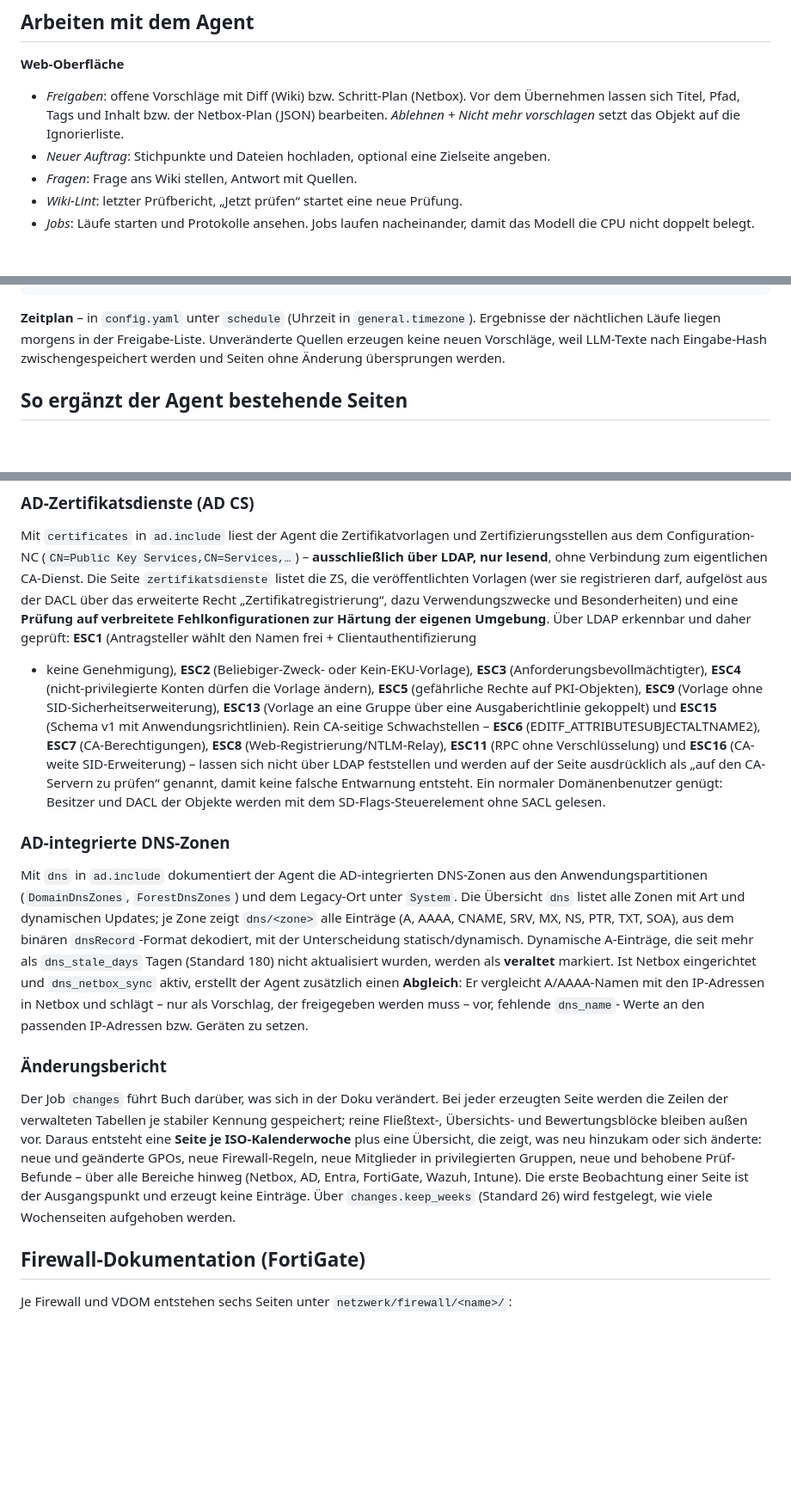
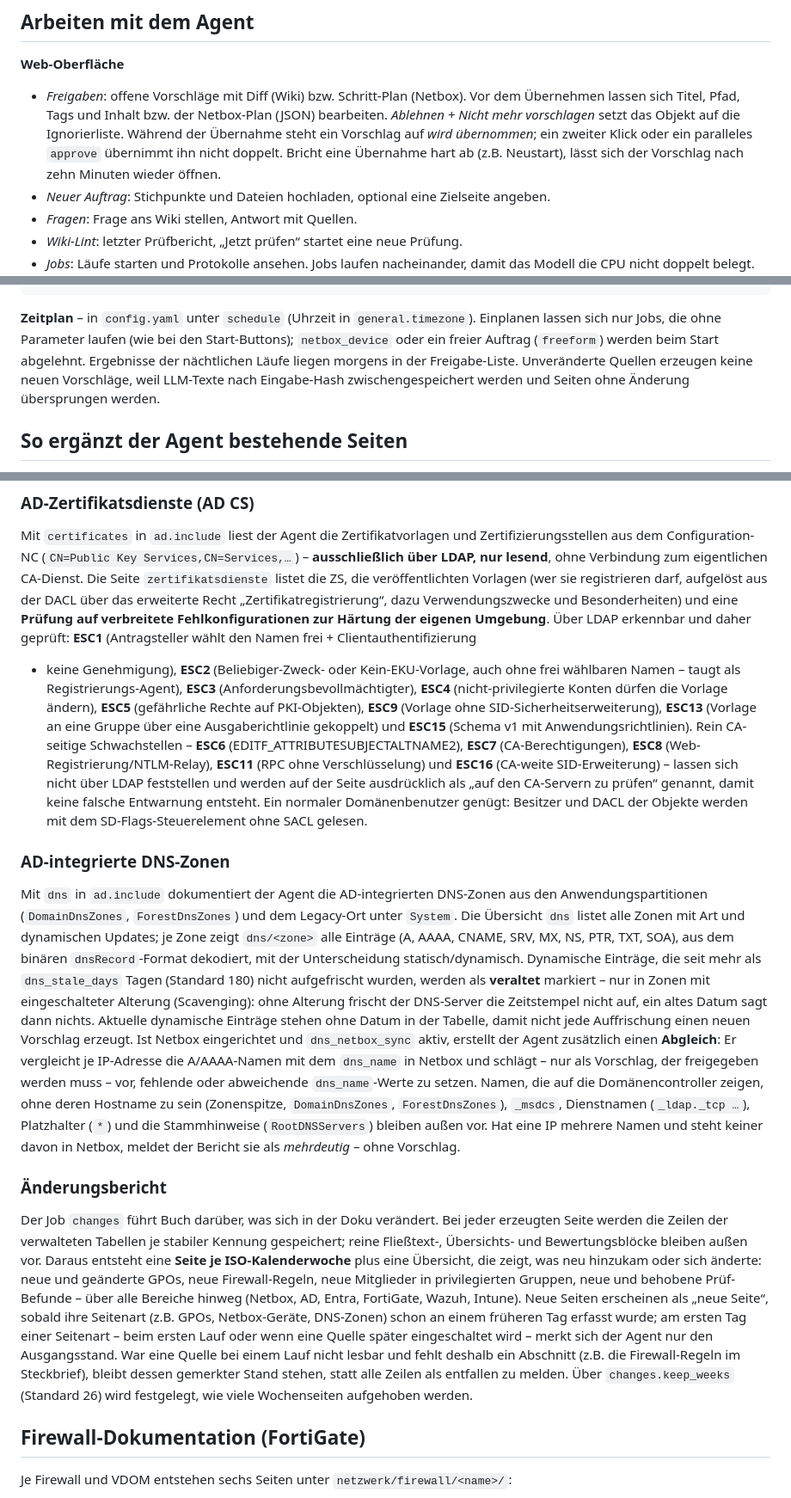
Before and after one commit to jessehaemmerle/doku-agent, a Markdown page: README.md, 3 parts joined by grey strips. Shown at 86% size. Rendered like a GitHub page; blank space fills up the shorter version.

````diff
--- a/README.md
+++ b/README.md
@@ -223,7 +223,9 @@ Mit interner CA: Zertifikat nach `./ca.pem` legen, Volume in `docker-compose.yml
 **Web-Oberfläche**
 - *Freigaben*: offene Vorschläge mit Diff (Wiki) bzw. Schritt-Plan (Netbox). Vor dem Übernehmen lassen sich
   Titel, Pfad, Tags und Inhalt bzw. der Netbox-Plan (JSON) bearbeiten. *Ablehnen + Nicht mehr vorschlagen*
-  setzt das Objekt auf die Ignorierliste.
+  setzt das Objekt auf die Ignorierliste. Während der Übernahme steht ein Vorschlag auf *wird übernommen*; ein
+  zweiter Klick oder ein paralleles `approve` übernimmt ihn nicht doppelt. Bricht eine Übernahme hart ab (z.B.
+  Neustart), lässt sich der Vorschlag nach zehn Minuten wieder öffnen.
 - *Neuer Auftrag*: Stichpunkte und Dateien hochladen, optional eine Zielseite angeben.
 - *Fragen*: Frage ans Wiki stellen, Antwort mit Quellen.
 - *Wiki-Lint*: letzter Prüfbericht, „Jetzt prüfen“ startet eine neue Prüfung.
@@ -255,8 +257,10 @@ doku-agent frage "Wo läuft der Lizenzserver?"   # Antwort mit Quellen
 doku-agent lint                          # Wiki prüfen und Bericht ausgeben
 ```
 
-**Zeitplan** – in `config.yaml` unter `schedule` (Uhrzeit in `general.timezone`). Ergebnisse der nächtlichen Läufe
-liegen morgens in der Freigabe-Liste. Unveränderte Quellen erzeugen keine neuen Vorschläge, weil LLM-Texte nach
+**Zeitplan** – in `config.yaml` unter `schedule` (Uhrzeit in `general.timezone`). Einplanen lassen sich nur Jobs,
+die ohne Parameter laufen (wie bei den Start-Buttons); `netbox_device` oder ein freier Auftrag (`freeform`) werden beim
+Start abgelehnt. Ergebnisse der nächtlichen Läufe liegen morgens in der Freigabe-Liste. Unveränderte Quellen erzeugen
+keine neuen Vorschläge, weil LLM-Texte nach
 Eingabe-Hash zwischengespeichert werden und Seiten ohne Änderung übersprungen werden.
 
 ## So ergänzt der Agent bestehende Seiten
@@ -532,7 +538,8 @@ Verbindung zum eigentlichen CA-Dienst. Die Seite `zertifikatsdienste` listet die
 (wer sie registrieren darf, aufgelöst aus der DACL über das erweiterte Recht „Zertifikatregistrierung“, dazu
 Verwendungszwecke und Besonderheiten) und eine **Prüfung auf verbreitete Fehlkonfigurationen zur Härtung der eigenen
 Umgebung**. Über LDAP erkennbar und daher geprüft: **ESC1** (Antragsteller wählt den Namen frei + Clientauthentifizierung
-+ keine Genehmigung), **ESC2** (Beliebiger-Zweck- oder Kein-EKU-Vorlage), **ESC3** (Anforderungsbevollmächtigter),
++ keine Genehmigung), **ESC2** (Beliebiger-Zweck- oder Kein-EKU-Vorlage, auch ohne frei wählbaren Namen – taugt als
+Registrierungs-Agent), **ESC3** (Anforderungsbevollmächtigter),
 **ESC4** (nicht-privilegierte Konten dürfen die Vorlage ändern), **ESC5** (gefährliche Rechte auf PKI-Objekten),
 **ESC9** (Vorlage ohne SID-Sicherheitserweiterung), **ESC13** (Vorlage an eine Gruppe über eine Ausgaberichtlinie
 gekoppelt) und **ESC15** (Schema v1 mit Anwendungsrichtlinien). Rein CA-seitige Schwachstellen – **ESC6**
@@ -547,11 +554,16 @@ gelesen.
 Mit `dns` in `ad.include` dokumentiert der Agent die AD-integrierten DNS-Zonen aus den Anwendungspartitionen
 (`DomainDnsZones`, `ForestDnsZones`) und dem Legacy-Ort unter `System`. Die Übersicht `dns` listet alle Zonen mit Art
 und dynamischen Updates; je Zone zeigt `dns/<zone>` alle Einträge (A, AAAA, CNAME, SRV, MX, NS, PTR, TXT, SOA), aus
-dem binären `dnsRecord`-Format dekodiert, mit der Unterscheidung statisch/dynamisch. Dynamische A-Einträge, die seit
-mehr als `dns_stale_days` Tagen (Standard 180) nicht aktualisiert wurden, werden als **veraltet** markiert. Ist Netbox
-eingerichtet und `dns_netbox_sync` aktiv, erstellt der Agent zusätzlich einen **Abgleich**: Er vergleicht A/AAAA-Namen
-mit den IP-Adressen in Netbox und schlägt – nur als Vorschlag, der freigegeben werden muss – vor, fehlende `dns_name`-
-Werte an den passenden IP-Adressen bzw. Geräten zu setzen.
+dem binären `dnsRecord`-Format dekodiert, mit der Unterscheidung statisch/dynamisch. Dynamische Einträge, die seit
+mehr als `dns_stale_days` Tagen (Standard 180) nicht aufgefrischt wurden, werden als **veraltet** markiert – nur in
+Zonen mit eingeschalteter Alterung (Scavenging): ohne Alterung frischt der DNS-Server die Zeitstempel nicht auf, ein
+altes Datum sagt dann nichts. Aktuelle dynamische Einträge stehen ohne Datum in der Tabelle, damit nicht jede
+Auffrischung einen neuen Vorschlag erzeugt. Ist Netbox eingerichtet und `dns_netbox_sync` aktiv, erstellt der Agent
+zusätzlich einen **Abgleich**: Er vergleicht je IP-Adresse die A/AAAA-Namen mit dem `dns_name` in Netbox und schlägt –
+nur als Vorschlag, der freigegeben werden muss – vor, fehlende oder abweichende `dns_name`-Werte zu setzen. Namen, die
+auf die Domänencontroller zeigen, ohne deren Hostname zu sein (Zonenspitze, `DomainDnsZones`, `ForestDnsZones`),
+`_msdcs`, Dienstnamen (`_ldap._tcp …`), Platzhalter (`*`) und die Stammhinweise (`RootDNSServers`) bleiben außen vor.
+Hat eine IP mehrere Namen und steht keiner davon in Netbox, meldet der Bericht sie als *mehrdeutig* – ohne Vorschlag.
 
 ### Änderungsbericht
 
@@ -559,8 +571,12 @@ Der Job `changes` führt Buch darüber, was sich in der Doku verändert. Bei jed
 verwalteten Tabellen je stabiler Kennung gespeichert; reine Fließtext-, Übersichts- und Bewertungsblöcke bleiben außen
 vor. Daraus entsteht eine **Seite je ISO-Kalenderwoche** plus eine Übersicht, die zeigt, was neu hinzukam oder sich
 änderte: neue und geänderte GPOs, neue Firewall-Regeln, neue Mitglieder in privilegierten Gruppen, neue und behobene
-Prüf-Befunde – über alle Bereiche hinweg (Netbox, AD, Entra, FortiGate, Wazuh, Intune). Die erste Beobachtung einer
-Seite ist der Ausgangspunkt und erzeugt keine Einträge. Über `changes.keep_weeks` (Standard 26) wird festgelegt, wie
+Prüf-Befunde – über alle Bereiche hinweg (Netbox, AD, Entra, FortiGate, Wazuh, Intune). Neue Seiten erscheinen als
+„neue Seite“, sobald ihre Seitenart (z.B. GPOs, Netbox-Geräte, DNS-Zonen) schon an einem früheren Tag erfasst wurde;
+am ersten Tag einer Seitenart – beim ersten Lauf oder wenn eine Quelle später eingeschaltet wird – merkt sich der
+Agent nur den Ausgangsstand. War eine Quelle bei einem Lauf nicht lesbar und fehlt deshalb ein Abschnitt (z.B. die
+Firewall-Regeln im Steckbrief), bleibt dessen gemerkter Stand stehen, statt alle Zeilen als entfallen zu melden.
+Über `changes.keep_weeks` (Standard 26) wird festgelegt, wie
 viele Wochenseiten aufgehoben werden.
 
 ## Firewall-Dokumentation (FortiGate)
````
Also changed, not shown: other parts of README.md (+7 -3 lines), docs/ARCHITEKTUR.md (+46 -5 lines).
